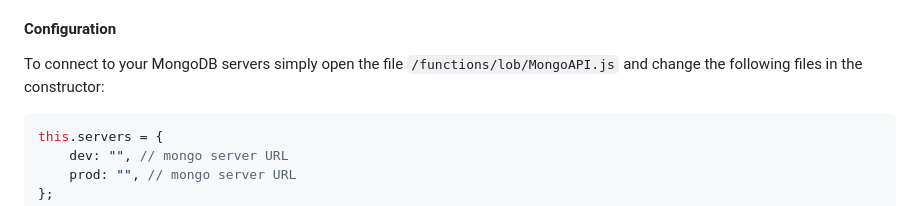
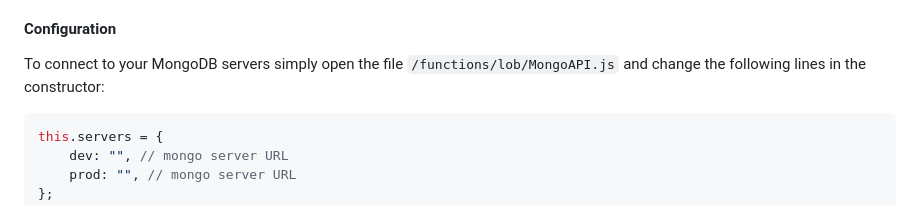
Before and after one commit to dstrn825/dframework, a Markdown page: README.md, the part around the change. Rendered like a GitHub page.

Commit message:
framework

````diff
--- a/README.md
+++ b/README.md
@@ -990,7 +990,7 @@ dframework provides a MongoDB API wrapper for easy integration with MongoDB data
 - simple async/await API
 
 #### Configuration
-To connect to your MongoDB servers simply open the file `/functions/lob/MongoAPI.js` and change the following files in the constructor:
+To connect to your MongoDB servers simply open the file `/functions/lob/MongoAPI.js` and change the following lines in the constructor:
 
 ```javascript
 this.servers = {
````
